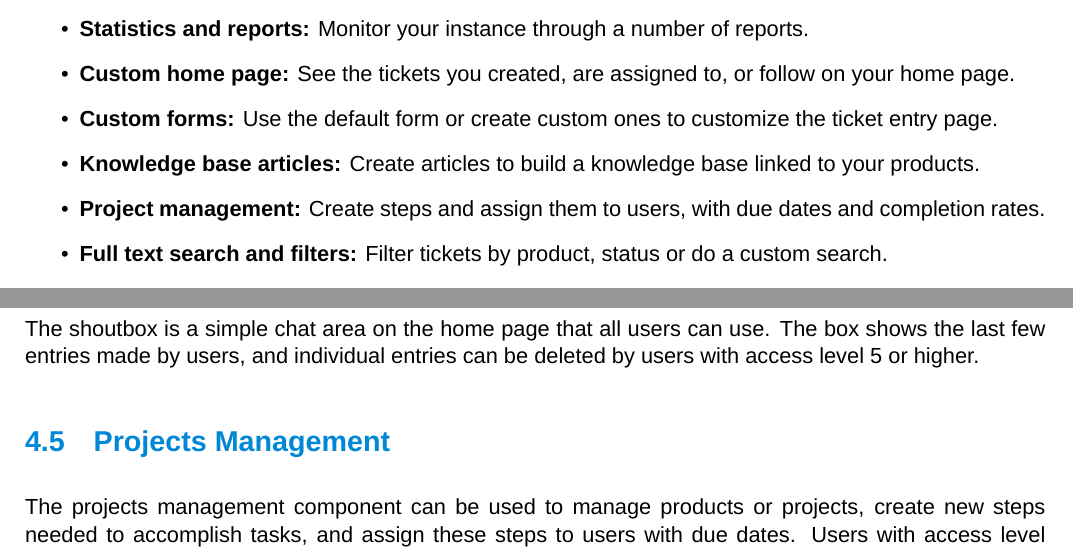
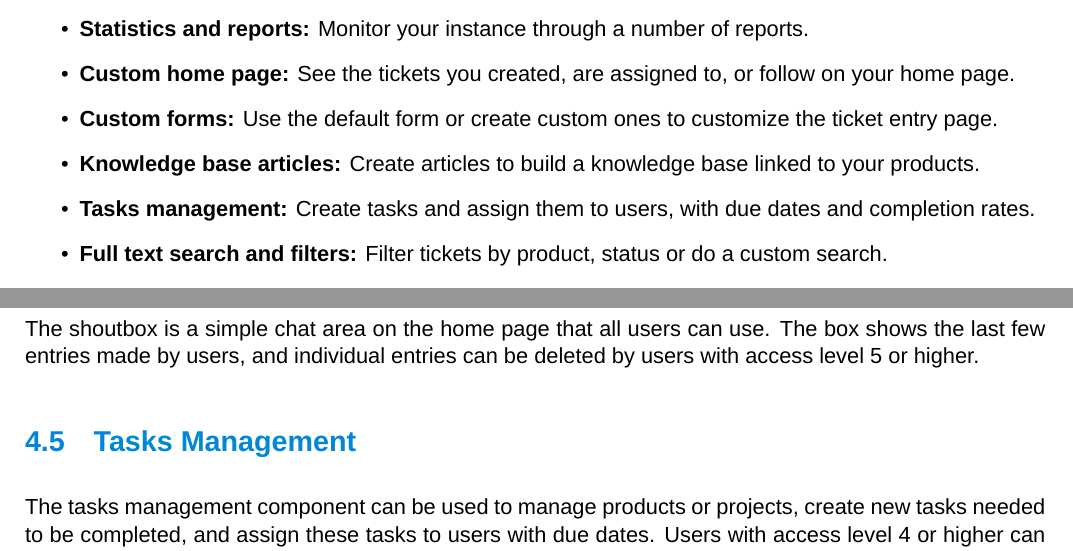
Before and after one commit to dendory/NodePoint, a LaTeX document (src/manual/manual.tex): two parts of pages 4 and 12 of 15, joined at a grey line, cut so that both start at the same text. Compiled offline with XeLaTeX; a missing font is replaced by an installed copy or a similar font.

Commit message:
changed project management to task management

```diff
--- a/src/manual/manual.tex
+++ b/src/manual/manual.tex
@@ -94,7 +94,7 @@ Here are some of the available features:
 \item \textbf{Custom home page:} See the tickets you created, are assigned to, or follow on your home page.
 \item \textbf{Custom forms:} Use the default form or create custom ones to customize the ticket entry page.
 \item \textbf{Knowledge base articles:} Create articles to build a knowledge base linked to your products.
-\item \textbf{Project management:} Create steps and assign them to users, with due dates and completion rates.
+\item \textbf{Tasks management:} Create tasks and assign them to users, with due dates and completion rates.
 \item \textbf{Full text search and filters:} Filter tickets by product, status or do a custom search.
 \item \textbf{Time tracking:} Users assigned to tickets can enter the time they took to solve issues and track their time.
 \item \textbf{Follow and auto assignment:} Users can follow tickets, assign themselves to work on issues, or auto assign themselves to products.
@@ -411,8 +411,8 @@ Time entries cannot be removed since it acts as a timestamp for work done. Corre
 \subsection{Shoutbox}
 The shoutbox is a simple chat area on the home page that all users can use. The box shows the last few entries made by users, and individual entries can be deleted by users with access level 5 or higher.
 
-\subsection{Projects Management}
-The projects management component can be used to manage products or projects, create new steps needed to accomplish tasks, and assign these steps to users with due dates. Users with access level 4 or higher can create new tasks on the \textbf{Products} page:
+\subsection{Tasks Management}
+The tasks management component can be used to manage products or projects, create new tasks needed to be completed, and assign these tasks to users with due dates. Users with access level 4 or higher can create new tasks on the \textbf{Products} page:
 
 \begin{figure}[h]
 \includegraphics{projectmanagement.jpg}
```
Also changed, not shown: src/manual/projectmanagement.jpg, src/manual/manual.tex (4 more changed lines), 9 other files.
